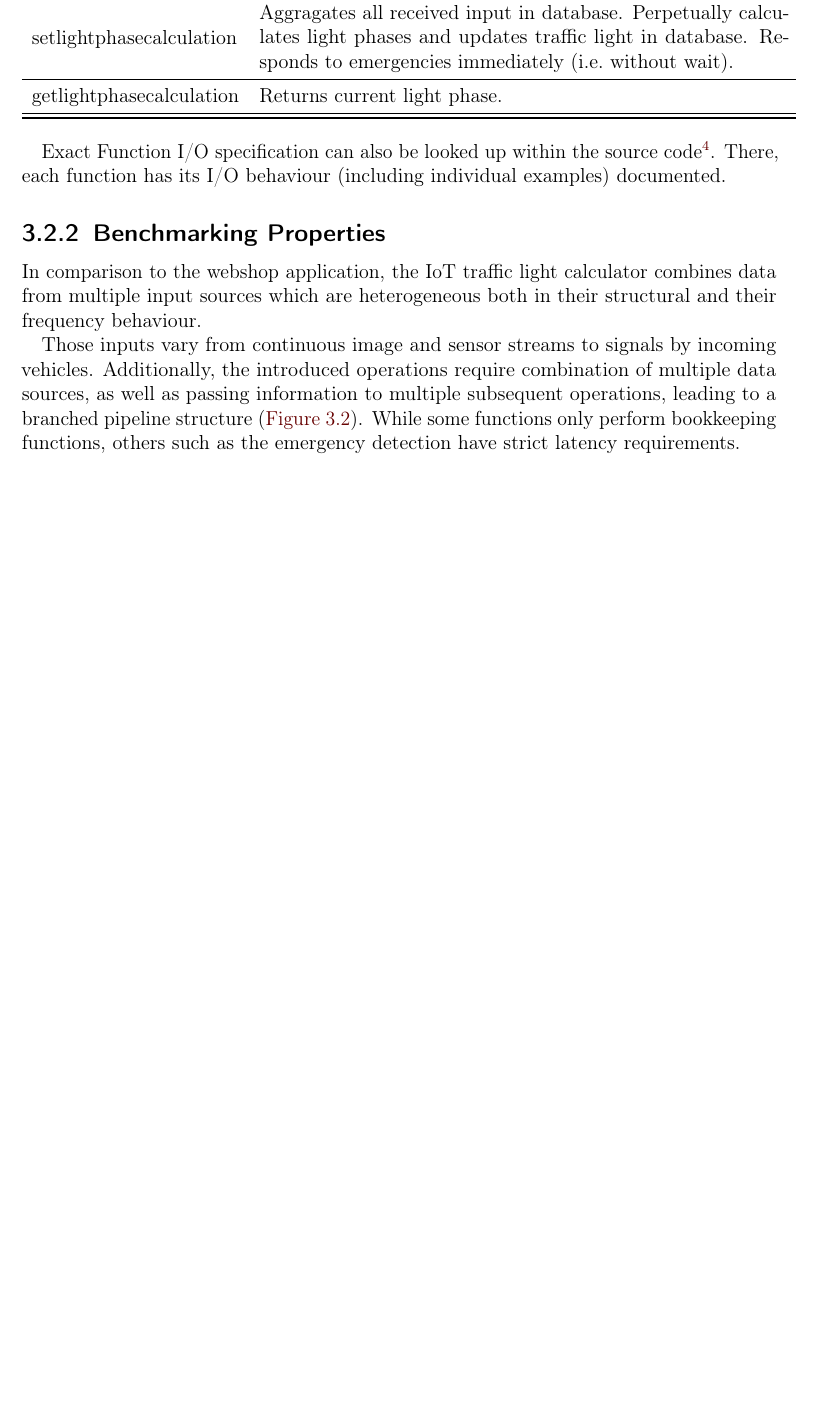
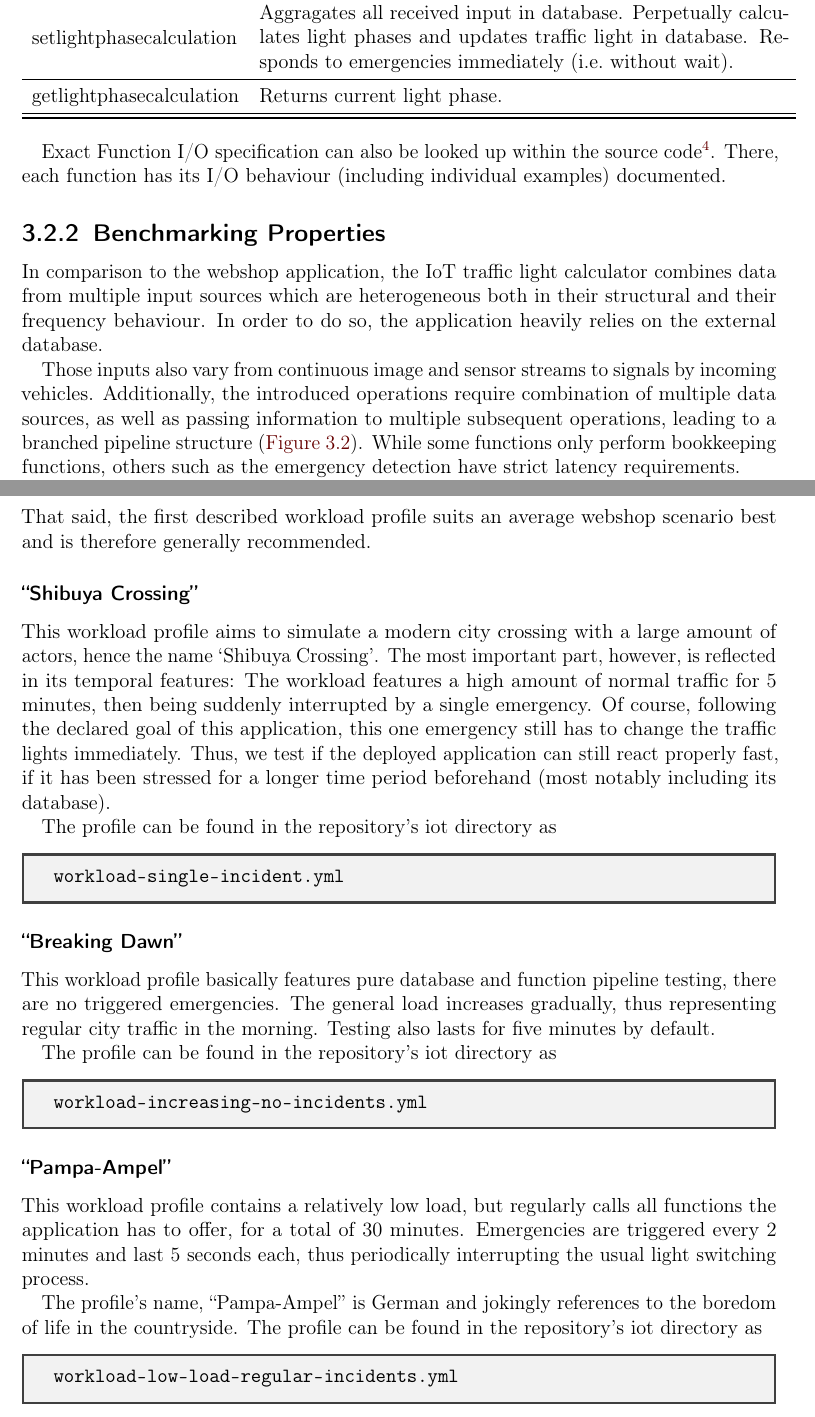
Before and after one commit to FaaSterMetrics/documentation, a LaTeX thesis (main.tex, which reads demoApplications/IoT.tex): part of page 27 of 52 before the commit and two parts of pages 27 and 28 of 53 after it, the two joined at a grey line, cut so that both start at the same text, the shorter picture padded with empty space. Compiled offline with pdfLaTeX.

Commit message:
Added IoT Workloads

```diff
--- a/demoApplications/IoT.tex
+++ b/demoApplications/IoT.tex
@@ -84,8 +84,9 @@ There, each function has its I/O behaviour (including individual examples) docum
 
 In comparison to the webshop application, the IoT traffic light calculator combines data from multiple input sources
 which are heterogeneous both in their structural and their frequency behaviour.
+In order to do so, the application heavily relies on the external database.
 
-Those inputs vary from continuous image and sensor streams to signals by incoming vehicles.
+Those inputs also vary from continuous image and sensor streams to signals by incoming vehicles.
 Additionally, the introduced operations require combination of multiple data sources,
 as well as passing information to multiple subsequent operations,
 leading to a branched pipeline structure (\Cref{fig:iotArchitectureDiagram}). %TODO formulation?
@@ -108,2 +114,47 @@ AWS IoT Greengrass (\url{https://aws.amazon.com/iot/solutions/iot-edge})
+That said, the first described workload profile suits an average webshop scenario best and is therefore generally recommended.
+
+\subsubsection{``Shibuya Crossing''}%
+\label{ssub:iotShibuya}
+
+This workload profile aims to simulate a modern city crossing with a large amount of actors,
+hence the name `Shibuya Crossing'.
+The most important part, however, is reflected in its temporal features:
+The workload features a high amount of normal traffic for 5 minutes,
+then being suddenly interrupted by a single emergency.
+Of course, following the declared goal of this application, this one emergency still has to change the traffic lights immediately.
+Thus, we test if the deployed application can still react properly fast,
+if it has been stressed for a longer time period beforehand (most notably including its database).
+
+The profile can be found in the repository's iot directory as
+\begin{tcolorbox}
+\quad\texttt{workload-single-incident.yml}
+\end{tcolorbox}
+
+\subsubsection{``Breaking Dawn''}%
+\label{ssub:iotDawn}
+
+This workload profile basically features pure database and function pipeline testing, there are no triggered emergencies.
+The general load increases gradually, thus representing regular city traffic in the morning.
+Testing also lasts for five minutes by default.
+
+The profile can be found in the repository's iot directory as
+\begin{tcolorbox}
+\quad\texttt{workload-increasing-no-incidents.yml}
+\end{tcolorbox}
+
+\subsubsection{``Pampa-Ampel''}%
+\label{ssub:iotPampaAmpel}
+
+This workload profile contains a relatively low load, but regularly calls all functions the application has to offer,
+for a total of 30 minutes.
+Emergencies are triggered every 2 minutes and last 5 seconds each,
+thus periodically interrupting the usual light switching process.
+
+The profile's name, ``Pampa-Ampel'' is German and jokingly references to the boredom of life in the countryside.
+The profile can be found in the repository's iot directory as
+\begin{tcolorbox}
+\quad\texttt{workload-low-load-regular-incidents.yml}
+\end{tcolorbox}
+
 
 \end{document}
```
Also changed, not shown: demoApplications/webshop.tex (+1 -1 lines), demoApplications/IoT.tex (5 more changed lines).
